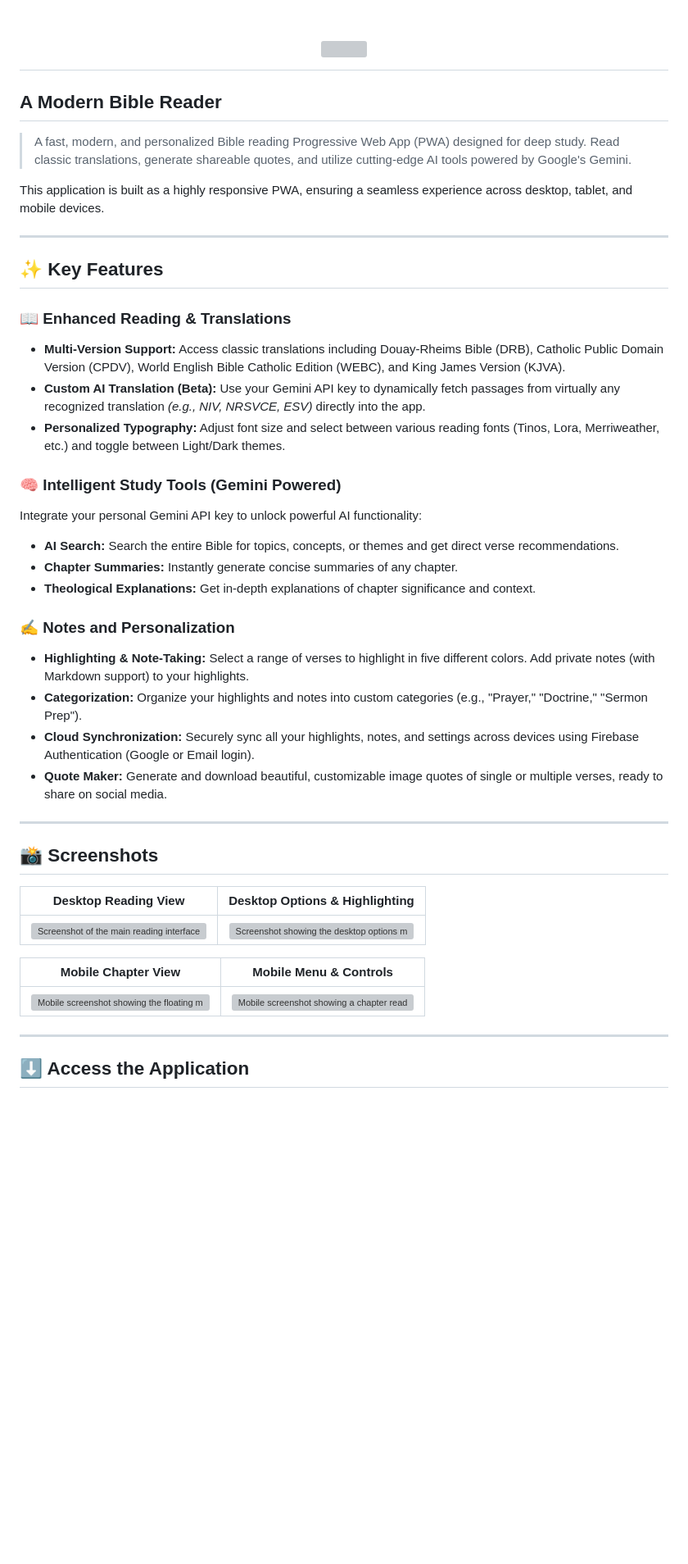
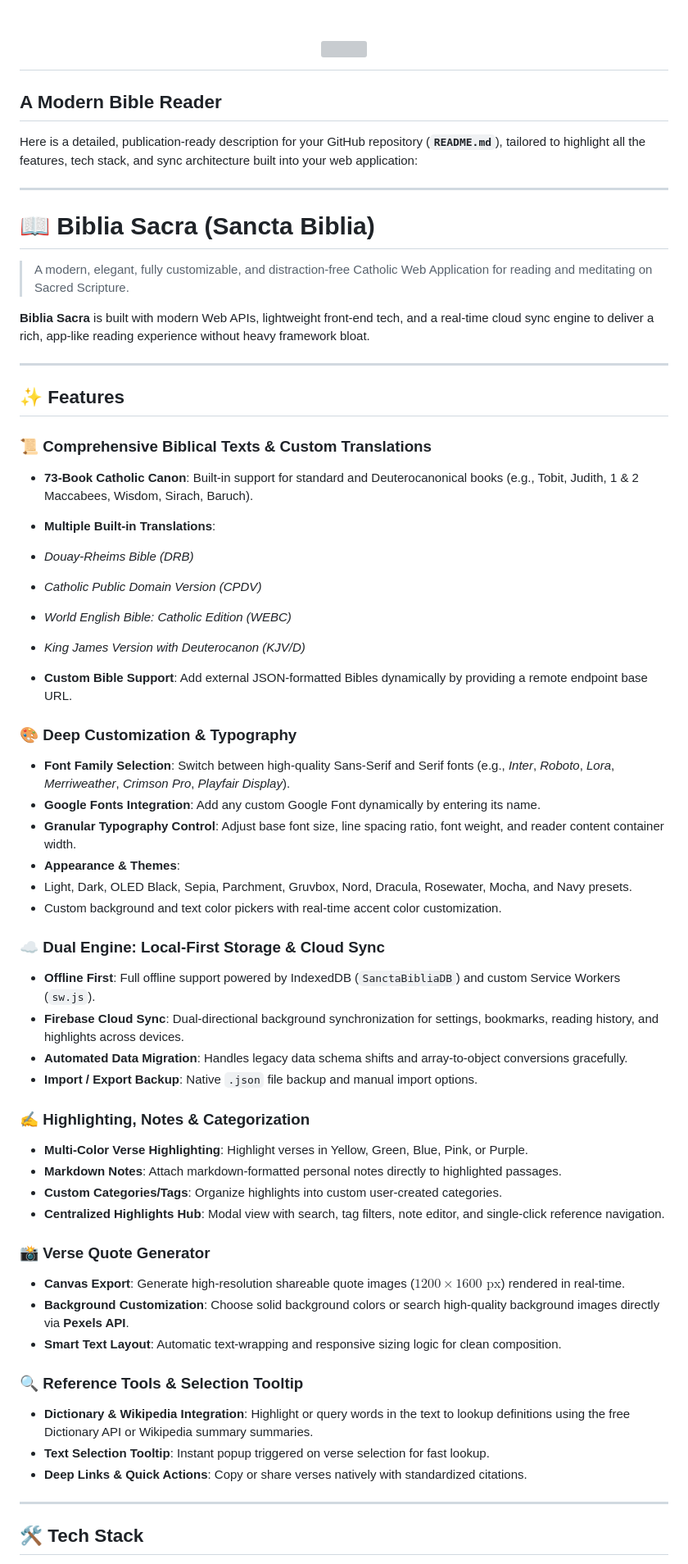
Before and after one commit to exanx/bibliasacra, a Markdown page: README.md, the part around one of its changes. Shown at 82% size. GitHub-like rendering; blank space fills up the shorter version; grey boxes are pictures that could not be loaded.

```diff
--- a/README.md
+++ b/README.md
@@ -1,47 +1,70 @@
 # <center><img src="./Sancta.svg" width="250"></center>
+
 ## A Modern Bible Reader
-
-> A fast, modern, and personalized Bible reading Progressive Web App (PWA) designed for deep study. Read classic translations, generate shareable quotes, and utilize cutting-edge AI tools powered by Google's Gemini.
-
-This application is built as a highly responsive PWA, ensuring a seamless experience across desktop, tablet, and mobile devices.
+Here is a detailed, publication-ready description for your GitHub repository (**`README.md`**), tailored to highlight all the features, tech stack, and sync architecture built into your web application:
 
 ---
 
-## ✨ Key Features
+# 📖 Biblia Sacra (Sancta Biblia)
 
-### 📖 Enhanced Reading & Translations
+> A modern, elegant, fully customizable, and distraction-free Catholic Web Application for reading and meditating on Sacred Scripture.
 
-*   **Multi-Version Support:** Access classic translations including Douay-Rheims Bible (DRB), Catholic Public Domain Version (CPDV), World English Bible Catholic Edition (WEBC), and King James Version (KJVA).
-*   **Custom AI Translation (Beta):** Use your Gemini API key to dynamically fetch passages from virtually any recognized translation *(e.g., NIV, NRSVCE, ESV)* directly into the app.
-*   **Personalized Typography:** Adjust font size and select between various reading fonts (Tinos, Lora, Merriweather, etc.) and toggle between Light/Dark themes.
-
-### 🧠 Intelligent Study Tools (Gemini Powered)
-
-Integrate your personal Gemini API key to unlock powerful AI functionality:
-*   **AI Search:** Search the entire Bible for topics, concepts, or themes and get direct verse recommendations.
-*   **Chapter Summaries:** Instantly generate concise summaries of any chapter.
-*   **Theological Explanations:** Get in-depth explanations of chapter significance and context.
-
-### ✍️ Notes and Personalization
-
-*   **Highlighting & Note-Taking:** Select a range of verses to highlight in five different colors. Add private notes (with Markdown support) to your highlights.
-*   **Categorization:** Organize your highlights and notes into custom categories (e.g., "Prayer," "Doctrine," "Sermon Prep").
-*   **Cloud Synchronization:** Securely sync all your highlights, notes, and settings across devices using Firebase Authentication (Google or Email login).
-*   **Quote Maker:** Generate and download beautiful, customizable image quotes of single or multiple verses, ready to share on social media.
+**Biblia Sacra** is built with modern Web APIs, lightweight front-end tech, and a real-time cloud sync engine to deliver a rich, app-like reading experience without heavy framework bloat.
 
 ---
 
-## 📸 Screenshots
+## ✨ Features
 
-| Desktop Reading View | Desktop Options & Highlighting |
-| :---: | :---: |
-| <img src="./ss-pc1.jpg" alt="Screenshot of the main reading interface with book selection and chapter content." width="100%"> | <img src="./ss-pc2.jpg" alt="Screenshot showing the desktop options menu and a verse highlighting popup." width="100%"> |
+### 📜 Comprehensive Biblical Texts & Custom Translations
 
-| Mobile Chapter View | Mobile Menu & Controls |
-| :---: | :---: |
-| <img src="./ss-mobile.svg" alt="Mobile screenshot showing the floating menu and chapter controls." width="100%"> | <img src="./ss-mobile.jpg" alt="Mobile screenshot showing a chapter reading view." width="100%"> |
+* **73-Book Catholic Canon**: Built-in support for standard and Deuterocanonical books (e.g., Tobit, Judith, 1 & 2 Maccabees, Wisdom, Sirach, Baruch).
+* **Multiple Built-in Translations**:
+* *Douay-Rheims Bible (DRB)*
+* *Catholic Public Domain Version (CPDV)*
+* *World English Bible: Catholic Edition (WEBC)*
+* *King James Version with Deuterocanon (KJV/D)*
+
+
+* **Custom Bible Support**: Add external JSON-formatted Bibles dynamically by providing a remote endpoint base URL.
+
+### 🎨 Deep Customization & Typography
+
+* **Font Family Selection**: Switch between high-quality Sans-Serif and Serif fonts (e.g., *Inter*, *Roboto*, *Lora*, *Merriweather*, *Crimson Pro*, *Playfair Display*).
+* **Google Fonts Integration**: Add any custom Google Font dynamically by entering its name.
+* **Granular Typography Control**: Adjust base font size, line spacing ratio, font weight, and reader content container width.
+* **Appearance & Themes**:
+* Light, Dark, OLED Black, Sepia, Parchment, Gruvbox, Nord, Dracula, Rosewater, Mocha, and Navy presets.
+* Custom background and text color pickers with real-time accent color customization.
+
+
+
+### ☁️ Dual Engine: Local-First Storage & Cloud Sync
+
+* **Offline First**: Full offline support powered by IndexedDB (`SanctaBibliaDB`) and custom Service Workers (`sw.js`).
+* **Firebase Cloud Sync**: Dual-directional background synchronization for settings, bookmarks, reading history, and highlights across devices.
+* **Automated Data Migration**: Handles legacy data schema shifts and array-to-object conversions gracefully.
+* **Import / Export Backup**: Native `.json` file backup and manual import options.
+
+### ✍️ Highlighting, Notes & Categorization
+
+* **Multi-Color Verse Highlighting**: Highlight verses in Yellow, Green, Blue, Pink, or Purple.
+* **Markdown Notes**: Attach markdown-formatted personal notes directly to highlighted passages.
+* **Custom Categories/Tags**: Organize highlights into custom user-created categories.
+* **Centralized Highlights Hub**: Modal view with search, tag filters, note editor, and single-click reference navigation.
+
+### 📸 Verse Quote Generator
+
+* **Canvas Export**: Generate high-resolution shareable quote images ($1200\times1600\text{ px}$) rendered in real-time.
+* **Background Customization**: Choose solid background colors or search high-quality background images directly via **Pexels API**.
+* **Smart Text Layout**: Automatic text-wrapping and responsive sizing logic for clean composition.
+
+### 🔍 Reference Tools & Selection Tooltip
+
+* **Dictionary & Wikipedia Integration**: Highlight or query words in the text to lookup definitions using the free Dictionary API or Wikipedia summary summaries.
+* **Text Selection Tooltip**: Instant popup triggered on verse selection for fast lookup.
+* **Deep Links & Quick Actions**: Copy or share verses natively with standardized citations.
 
 ---
 
-## ⬇️ Access the Application
+## 🛠️ Tech Stack
 
```
Also changed, not shown: other parts of README.md (+68 -18 lines).
